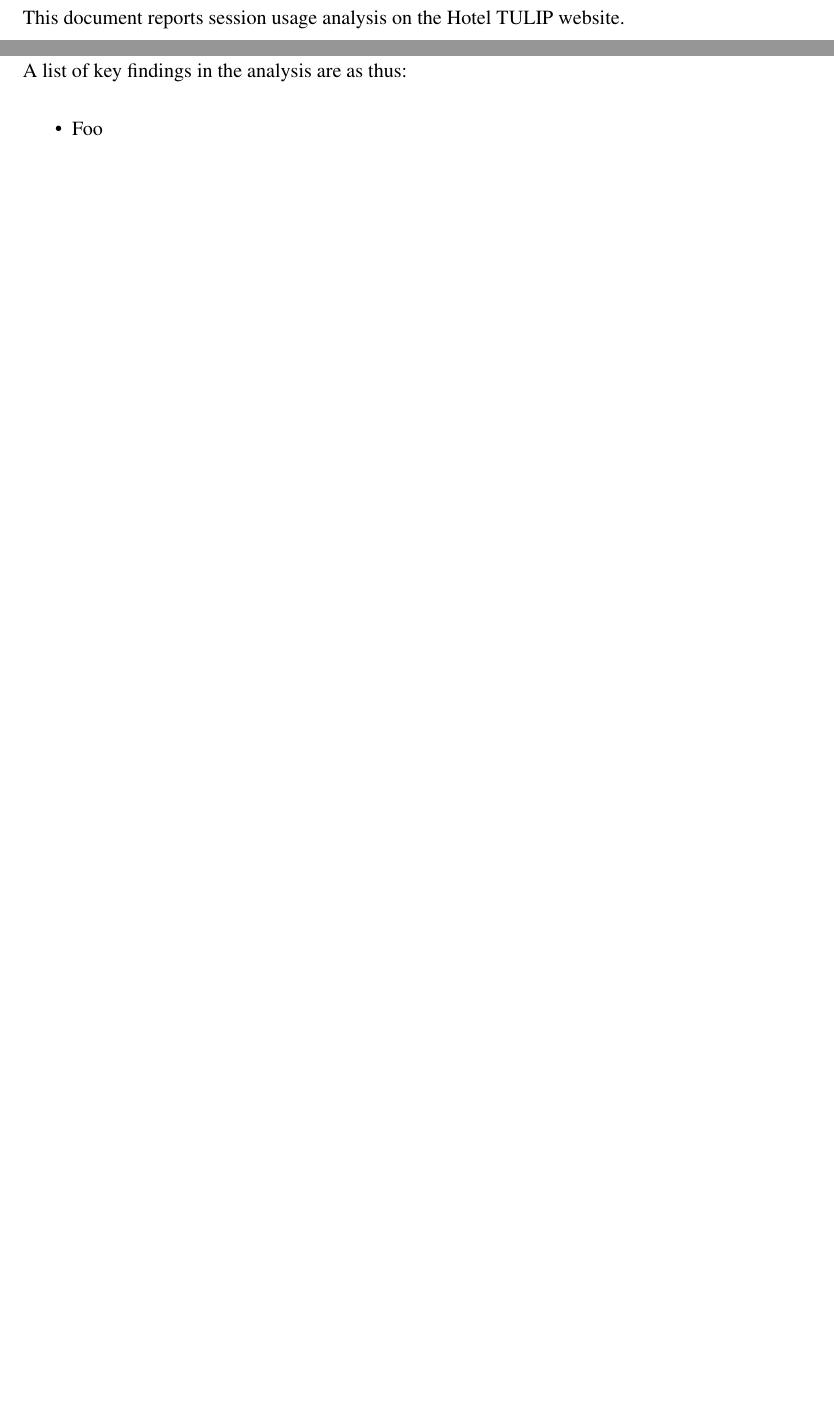
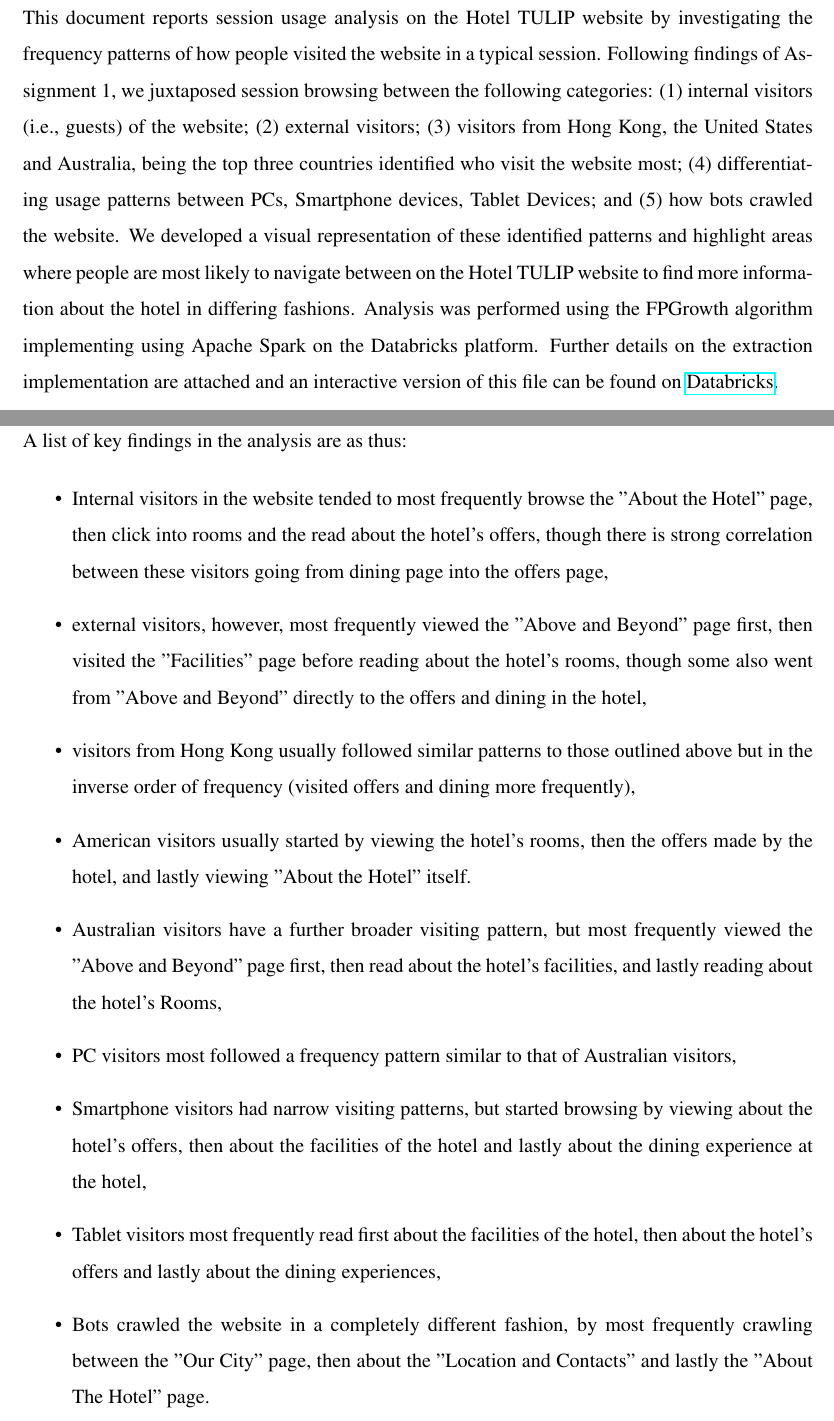
Before and after one commit to alexcu/sit742-a2-report, a LaTeX document (a2_report.tex, which reads frontmatter/executive_summary.tex, mainmatter/key_findings.tex): two parts of pages 2 and 7 of 46, joined at a grey line, cut so that both start at the same text, the shorter picture padded with empty space. Compiled offline with pdfLaTeX.

Commit message:
Add key findings and executive summary

```diff
--- a/a2_report.tex
+++ b/a2_report.tex
@@ -1,6 +1,6 @@
 \documentclass[12pt,titlepage]{article}
 
-\def \databricksurl {https://databricks-prod-cloudfront.cloud.databricks.com/public/4027ec902e239c93eaaa8714f173bcfc/7364378259770565/3552971541306612/8155742302574378/latest.html}
+\def \databricksurl {https://databricks-prod-cloudfront.cloud.databricks.com/public/4027ec902e239c93eaaa8714f173bcfc/7364378259770565/980727703319900/8155742302574378/latest.html}
 \author{Alex Cummaudo \texttt{<ca@deakin.edu.au>}\\ Jake Renzella \texttt{<jake.renzella@deakin.edu.au>}\\
 Deakin Software and Technology Innovation Laboratory\\School of Information Technology\\Deakin University, Australia}
 \title{Hotel TULIP Web Server Data Analysis\\\normalsize{\bfseries Assignment 2 - SIT742 Modern Data Science}}
--- a/frontmatter/executive_summary.tex
+++ b/frontmatter/executive_summary.tex
@@ -1,3 +1,3 @@
 \section*{Executive Summary}
 
-This document reports session usage analysis on the Hotel TULIP website.
+This document reports session usage analysis on the Hotel TULIP website by investigating the frequency patterns of how people visited the website in a typical session. Following findings of Assignment 1, we juxtaposed session browsing between the following categories: (1) internal visitors (i.e., guests) of the website; (2) external visitors; (3) visitors from Hong Kong, the United States and Australia, being the top three countries identified who visit the website most; (4) differentiating usage patterns between PCs, Smartphone devices, Tablet Devices; and (5) how bots crawled the website. We developed a visual representation of these identified patterns and highlight areas where people are most likely to navigate between on the Hotel TULIP website to find more information about the hotel in differing fashions. Analysis was performed using the FPGrowth algorithm implementing using Apache Spark on the Databricks platform. Further details on the extraction implementation are attached and an interactive version of this file can be found on \href{\databricksurl}{Databricks}.
--- a/mainmatter/key_findings.tex
+++ b/mainmatter/key_findings.tex
@@ -3,8 +3,14 @@
 
 A list of key findings in the analysis are as thus:
 
-% TODO: Report on key findings
-
 \begin{itemize}
-  \item Foo
+  \item Internal visitors in the website tended to most frequently browse the "About the Hotel" page, then click into rooms and the read about the hotel's offers, though there is strong correlation between these visitors going from dining page into the offers page,
+  \item external visitors, however, most frequently viewed the "Above and Beyond" page first, then visited the "Facilities" page before reading about the hotel's rooms, though some also went from "Above and Beyond" directly to the offers and dining in the hotel,
+  \item visitors from Hong Kong usually followed similar patterns to those outlined above but in the inverse order of frequency (visited offers and dining more frequently),
+  \item American visitors usually started by viewing the hotel's rooms, then the offers made by the hotel, and lastly viewing "About the Hotel" itself.
+  \item Australian visitors have a further broader visiting pattern, but most frequently viewed the "Above and Beyond" page first, then read about the hotel's facilities, and lastly reading about the hotel's Rooms,
+  \item PC visitors most followed a frequency pattern similar to that of Australian visitors,
+  \item Smartphone visitors had narrow visiting patterns, but started browsing by viewing about the hotel's offers, then about the facilities of the hotel and lastly about the dining experience at the hotel,
+  \item Tablet visitors most frequently read first about the facilities of the hotel, then about the hotel's offers and lastly about the dining experiences,
+  \item Bots crawled the website in a completely different fashion, by most frequently crawling between the "Our City" page, then about the "Location and Contacts" and lastly the "About The Hotel" page.
 \end{itemize}
```
Also changed, not shown: a2_report.pdf.
